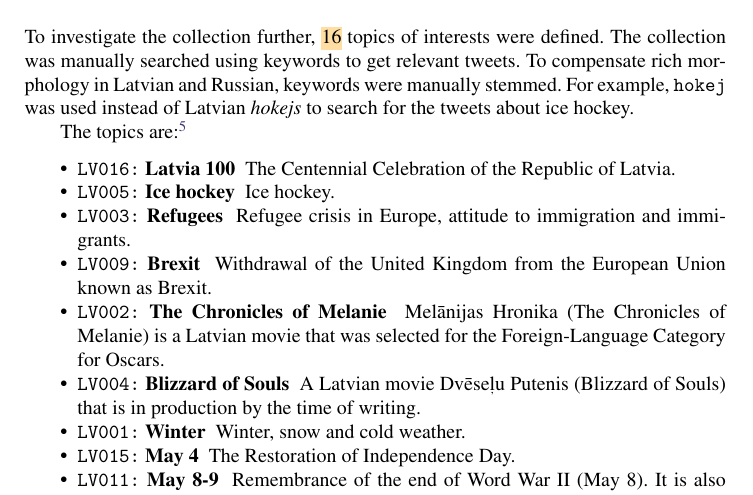
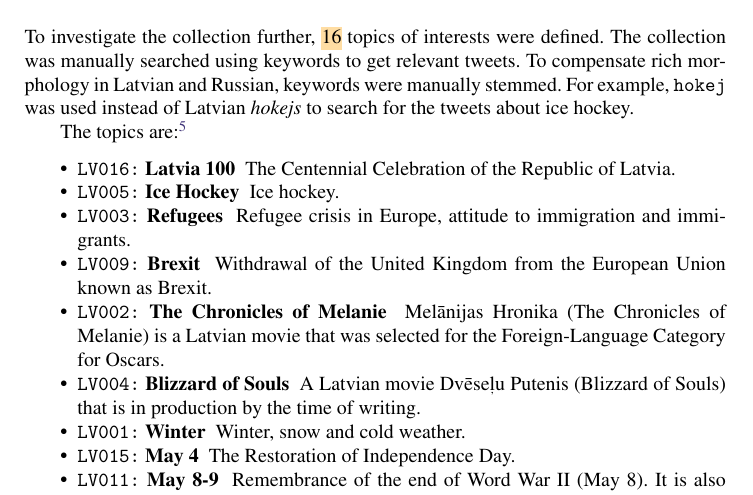
Before and after one commit to dimazest/2018-lv2, a LaTeX document (paper.tex): part of page 5 of 8, cut so that both start at the same text. Compiled offline with pdfLaTeX.

Commit message:
Topic titles

```diff
--- a/paper.tex
+++ b/paper.tex
@@ -210,7 +210,7 @@ The topics are:\footnotemark{}
 \footnotetext{The topic file is available as \sfile{topics.json.txt}.}
 \begin{itemize}
 \item \texttt{LV016:} \textbf{Latvia 100} \ The Centennial Celebration of the Republic of Latvia.
-\item \texttt{LV005:} \textbf{Ice hockey} \ Ice hockey.
+\item \texttt{LV005:} \textbf{Ice Hockey} \ Ice hockey.
 \item \texttt{LV003:} \textbf{Refugees} \ Refugee crisis in Europe, attitude to immigration and immigrants.
 \item \texttt{LV009:} \textbf{Brexit} \ Withdrawal of the United Kingdom from the European Union known as Brexit.
 \item \texttt{LV002:} \textbf{The Chronicles of Melanie} \ Mel\=anijas Hronika (The Chronicles of Melanie) is a Latvian movie that was selected for the Foreign-Language Category for Oscars.
```
